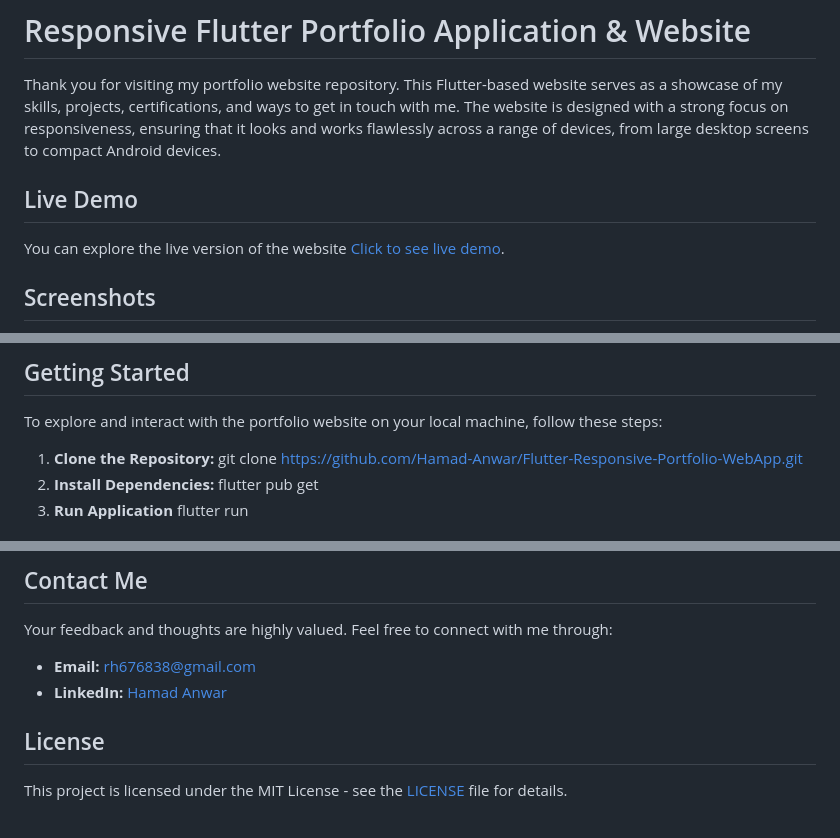
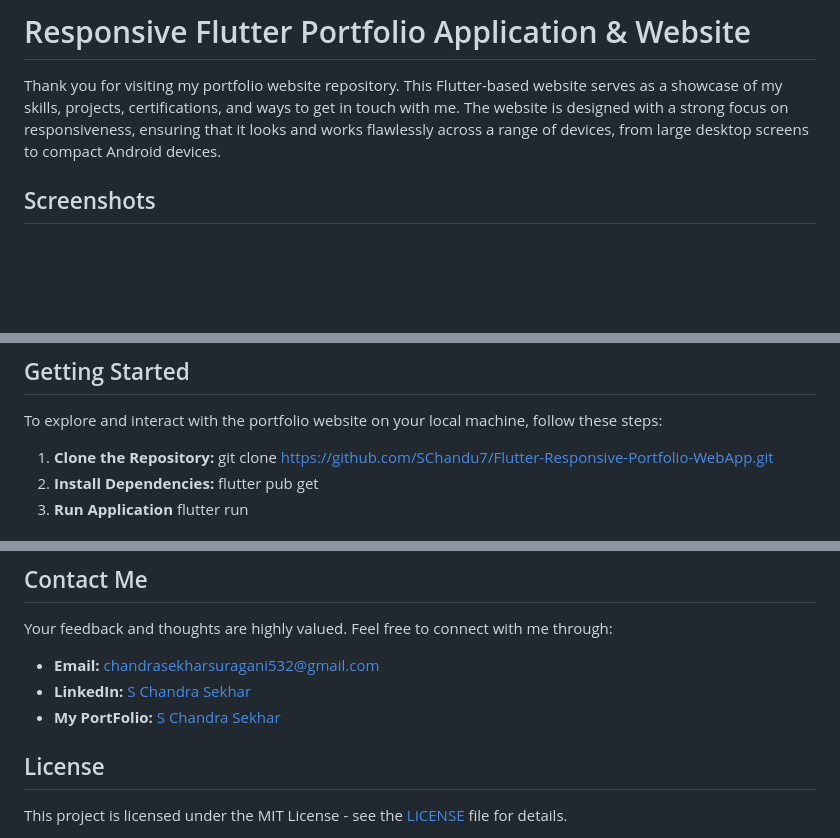
Before and after one commit to SChandu7/Flutter_portfolio, a Markdown page: README.md, 3 parts joined by grey strips. GitHub-like rendering; blank space fills up the shorter version.

```diff
--- a/README.md
+++ b/README.md
@@ -2,9 +2,6 @@
 
 Thank you for visiting my portfolio website repository. This Flutter-based website serves as a showcase of my skills, projects, certifications, and ways to get in touch with me. The website is designed with a strong focus on responsiveness, ensuring that it looks and works flawlessly across a range of devices, from large desktop screens to compact Android devices.
 
-## Live Demo
-
-You can explore the live version of the website [Click to see live demo](https://hamad-anwar.github.io/Portfolio/#/).
 
 ## Screenshots
 
@@ -48,7 +45,7 @@ The portfolio website is built using Flutter, a powerful open-source UI software
 To explore and interact with the portfolio website on your local machine, follow these steps:
 
 1. **Clone the Repository:**
-   git clone https://github.com/Hamad-Anwar/Flutter-Responsive-Portfolio-WebApp.git
+   git clone https://github.com/SChandu7/Flutter-Responsive-Portfolio-WebApp.git
 2. **Install Dependencies:**
    flutter pub get
 3. **Run Application**
@@ -72,8 +69,9 @@ I welcome contributions and suggestions from the community! If you come across a
 
 Your feedback and thoughts are highly valued. Feel free to connect with me through:
 
-- **Email:** rh676838@gmail.com
-- **LinkedIn:** [Hamad Anwar](https://www.linkedin.com/in/hamad-anwar)
+- **Email:** chandrasekharsuragani532@gmail.com
+- **LinkedIn:** [S Chandra Sekhar](https://www.linkedin.com/in/chandus7)
+-  **My PortFolio:** [S Chandra Sekhar](https://chandus7.web.app/)
 
 ## License
 
```
